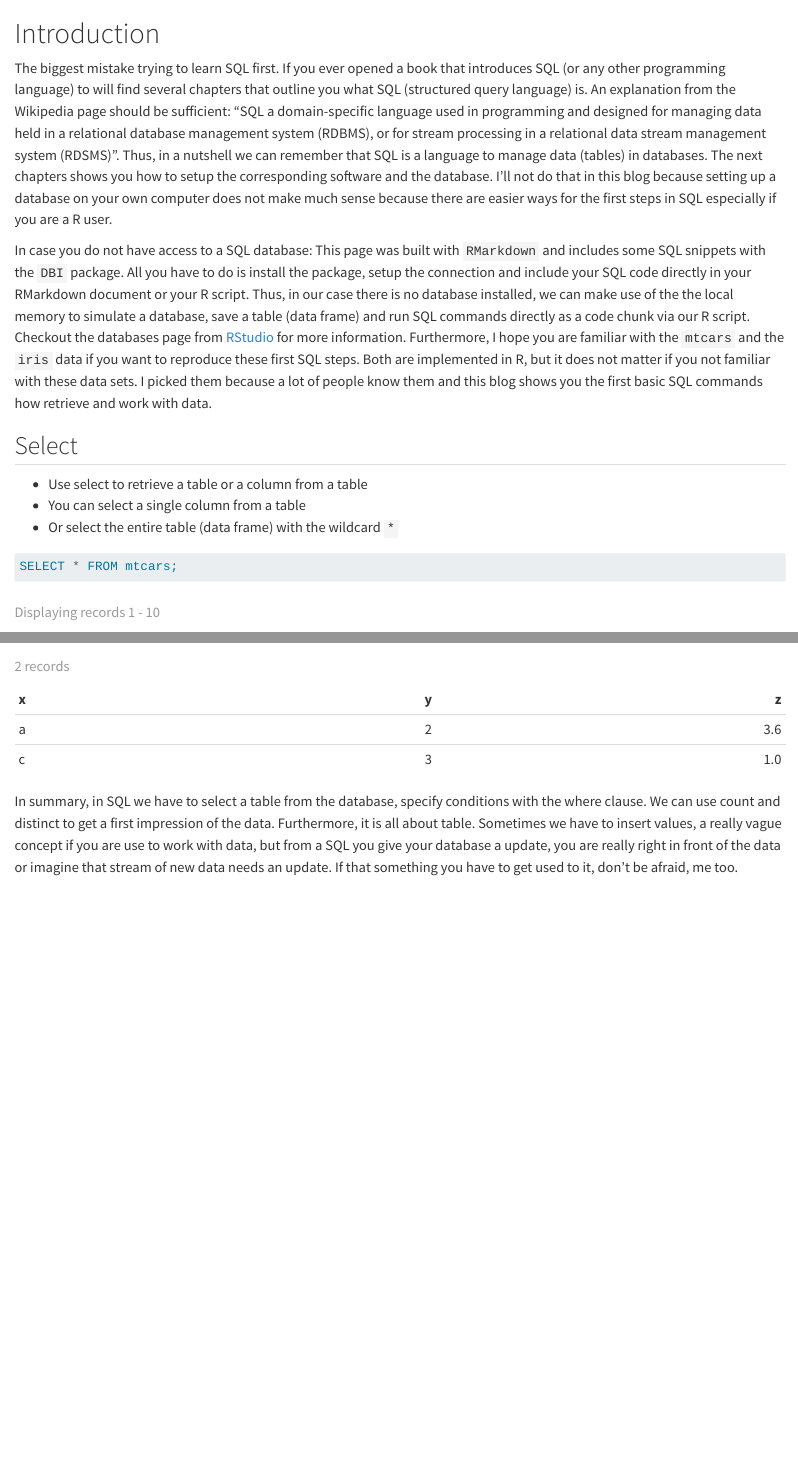
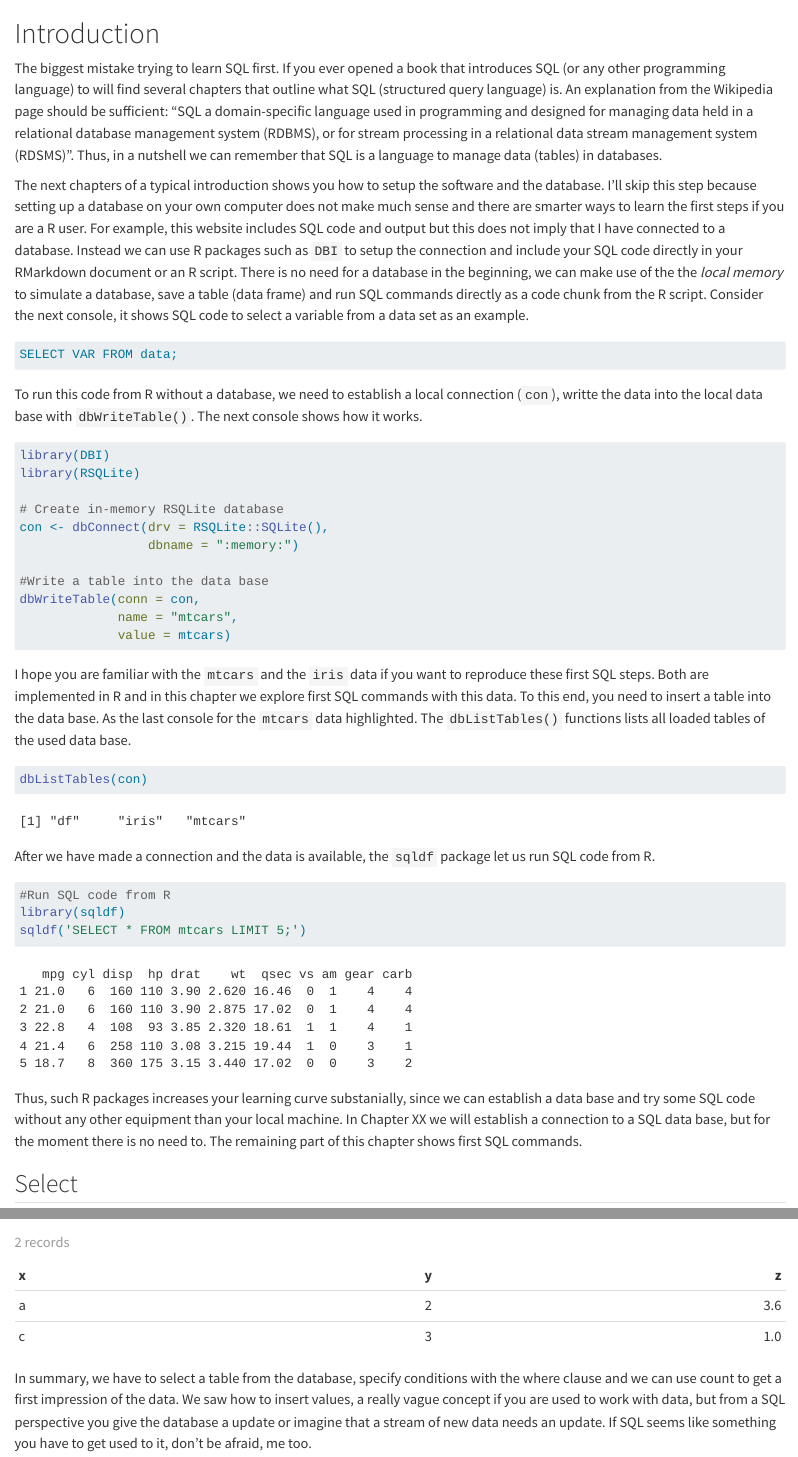
Before and after one commit to edgar-treischl/SQLR, a Quarto document (01_intro.qmd): the page in a window 1100 px wide, from its top, and a second part further down, joined at a grey line. Rendered offline with R 4.5, knitr and Pandoc in place of Quarto, with nearby package versions; code that draws random numbers runs with fixed seeds of ours.

Commit message:
local connection added

````diff
--- a/01_intro.qmd
+++ b/01_intro.qmd
@@ -31,9 +31,46 @@ dbWriteTable(con, "df", df)
 dbListTables(con)
 ```
 
-The biggest mistake trying to learn SQL first. If you ever opened a book that introduces SQL (or any other programming language) to will find several chapters that outline you what SQL (structured query language) is. An explanation from the Wikipedia page should be sufficient: "SQL a domain-specific language used in programming and designed for managing data held in a relational database management system (RDBMS), or for stream processing in a relational data stream management system (RDSMS)". Thus, in a nutshell we can remember that SQL is a language to manage data (tables) in databases. The next chapters shows you how to setup the corresponding software and the database. I'll not do that in this blog because setting up a database on your own computer does not make much sense because there are easier ways for the first steps in SQL especially if you are a R user.
+The biggest mistake trying to learn SQL first. If you ever opened a book that introduces SQL (or any other programming language) to will find several chapters that outline what SQL (structured query language) is. An explanation from the Wikipedia page should be sufficient: "SQL a domain-specific language used in programming and designed for managing data held in a relational database management system (RDBMS), or for stream processing in a relational data stream management system (RDSMS)". Thus, in a nutshell we can remember that SQL is a language to manage data (tables) in databases.
 
-In case you do not have access to a SQL database: This page was built with `RMarkdown` and includes some SQL snippets with the `DBI` package. All you have to do is install the package, setup the connection and include your SQL code directly in your RMarkdown document or your R script. Thus, in our case there is no database installed, we can make use of the the local memory to simulate a database, save a table (data frame) and run SQL commands directly as a code chunk via our R script. Checkout the databases page from [RStudio](https://db.rstudio.com/dbi/) for more information. Furthermore, I hope you are familiar with the `mtcars` and the `iris` data if you want to reproduce these first SQL steps. Both are implemented in R, but it does not matter if you not familiar with these data sets. I picked them because a lot of people know them and this blog shows you the first basic SQL commands how retrieve and work with data.
+The next chapters of a typical introduction shows you how to setup the software and the database. I'll skip this step because setting up a database on your own computer does not make much sense and there are smarter ways to learn the first steps if you are a R user. For example, this website includes SQL code and output but this does not imply that I have connected to a database. Instead we can use R packages such as `DBI` to setup the connection and include your SQL code directly in your RMarkdown document or an R script. There is no need for a database in the beginning, we can make use of the the *local memory* to simulate a database, save a table (data frame) and run SQL commands directly as a code chunk from the R script. Consider the next console, it shows SQL code to select a variable from a data set as an example.
+
+```{sql connection=con, eval = FALSE}
+SELECT VAR FROM data;
+```
+
+
+To run this code from R without a database, we need to establish a local connection (`con`), writte the data into the local data base with `dbWriteTable()`. The next console shows how it works.
+
+```{r, eval=FALSE}
+library(DBI)
+library(RSQLite)
+
+# Create in-memory RSQLite database
+con <- dbConnect(drv = RSQLite::SQLite(),
+                 dbname = ":memory:")
+
+#Write a table into the data base
+dbWriteTable(conn = con,
+             name = "mtcars",
+             value = mtcars)
+```
+
+I hope you are familiar with the `mtcars` and the `iris` data if you want to reproduce these first SQL steps. Both are implemented in R and in this chapter we explore first SQL commands with this data. To this end, you need to insert a table into the data base. As the last console for the `mtcars` data highlighted. The `dbListTables()` functions lists all loaded tables of the used data base.
+
+```{r}
+dbListTables(con)
+```
+
+After we have made a connection and the data is available, the `sqldf` package let us run SQL code from R.
+
+```{r, warning=FALSE, message=FALSE}
+#Run SQL code from R
+library(sqldf)
+sqldf('SELECT * FROM mtcars LIMIT 5;')
+```
+
+Thus, such R packages increases your learning curve substanially, since we can establish a data base and try some SQL code without any other equipment than your local machine. In Chapter XX we will establish a connection to a SQL data base, but for the moment there is no need to. The remaining part of this chapter shows first SQL commands.
 
 ## Select
 
@@ -157,4 +194,4 @@ DELETE from df WHERE x = 'b';
 SELECT * FROM df;
 ```
 
-In summary, in SQL we have to select a table from the database, specify conditions with the where clause. We can use count and distinct to get a first impression of the data. Furthermore, it is all about table. Sometimes we have to insert values, a really vague concept if you are use to work with data, but from a SQL you give your database a update, you are really right in front of the data or imagine that stream of new data needs an update. If that something you have to get used to it, don't be afraid, me too.
+In summary, we have to select a table from the database, specify conditions with the where clause and we can use count to get a first impression of the data. We saw how to insert values, a really vague concept if you are used to work with data, but from a SQL perspective you give the database a update or imagine that a stream of new data needs an update. If SQL seems like something you have to get used to it, don't be afraid, me too.
--- a/_quarto.yml
+++ b/_quarto.yml
@@ -9,3 +8,5 @@ book:
+  reader-mode: true
+  repo-url: https://github.com/hadley/r4ds/
   chapters:
     - "index.qmd"
     - "01_intro.qmd"
````
Also changed, not shown: docs/search.json, 01_intro.qmd (4 more changed lines), _quarto.yml (5 more changed lines), 7 other files.
